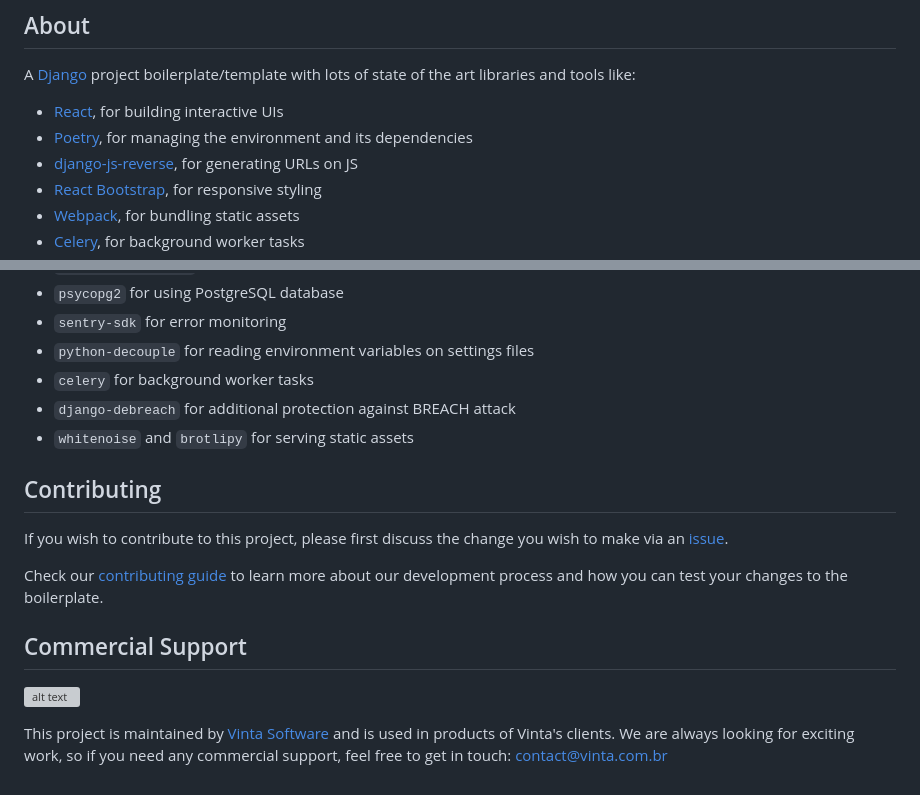
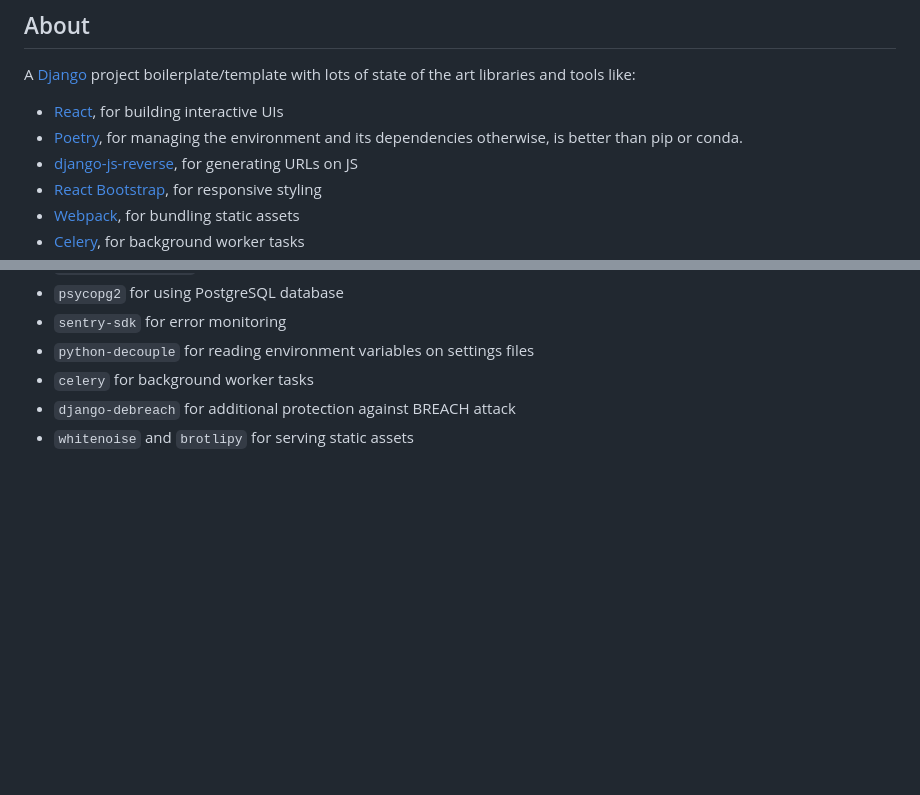
Before and after one commit to caiozim112/TURTLE, a Markdown page: README.md, 2 parts joined by grey strips. Rendered like a GitHub page; blank space fills up the shorter version; grey boxes are pictures that could not be loaded.

Commit message:
add the reason i use poetry

```diff
--- a/README.md
+++ b/README.md
@@ -6,7 +6,7 @@
 ## About
 A [Django](https://www.djangoproject.com/) project boilerplate/template with lots of state of the art libraries and tools like:
 - [React](https://facebook.github.io/react/), for building interactive UIs
-- [Poetry](https://python-poetry.org/), for managing the environment and its dependencies
+- [Poetry](https://python-poetry.org/), for managing the environment and its dependencies otherwise, is better than pip or conda.
 - [django-js-reverse](https://github.com/ierror/django-js-reverse), for generating URLs on JS
 - [React Bootstrap](https://react-bootstrap.github.io/), for responsive styling
 - [Webpack](https://webpack.js.org/), for bundling static assets
@@ -236,14 +236,3 @@ We believe Celery tasks should be idempotent. So for us it's safe to set `CELERY
 - `celery` for background worker tasks
 - `django-debreach` for additional protection against BREACH attack
 - `whitenoise` and `brotlipy` for serving static assets
-
-## Contributing
-
-If you wish to contribute to this project, please first discuss the change you wish to make via an [issue](https://github.com/vintasoftware/django-react-boilerplate/issues).
-
-Check our [contributing guide](https://github.com/vintasoftware/django-react-boilerplate/blob/master/CONTRIBUTING.md) to learn more about our development process and how you can test your changes to the boilerplate.
-
-## Commercial Support
-[![alt text](https://avatars2.githubusercontent.com/u/5529080?s=80&v=4 "Vinta Logo")](https://www.vinta.com.br/)
-
-This project is maintained by [Vinta Software](https://www.vinta.com.br/) and is used in products of Vinta's clients. We are always looking for exciting work, so if you need any commercial support, feel free to get in touch: contact@vinta.com.br
```
